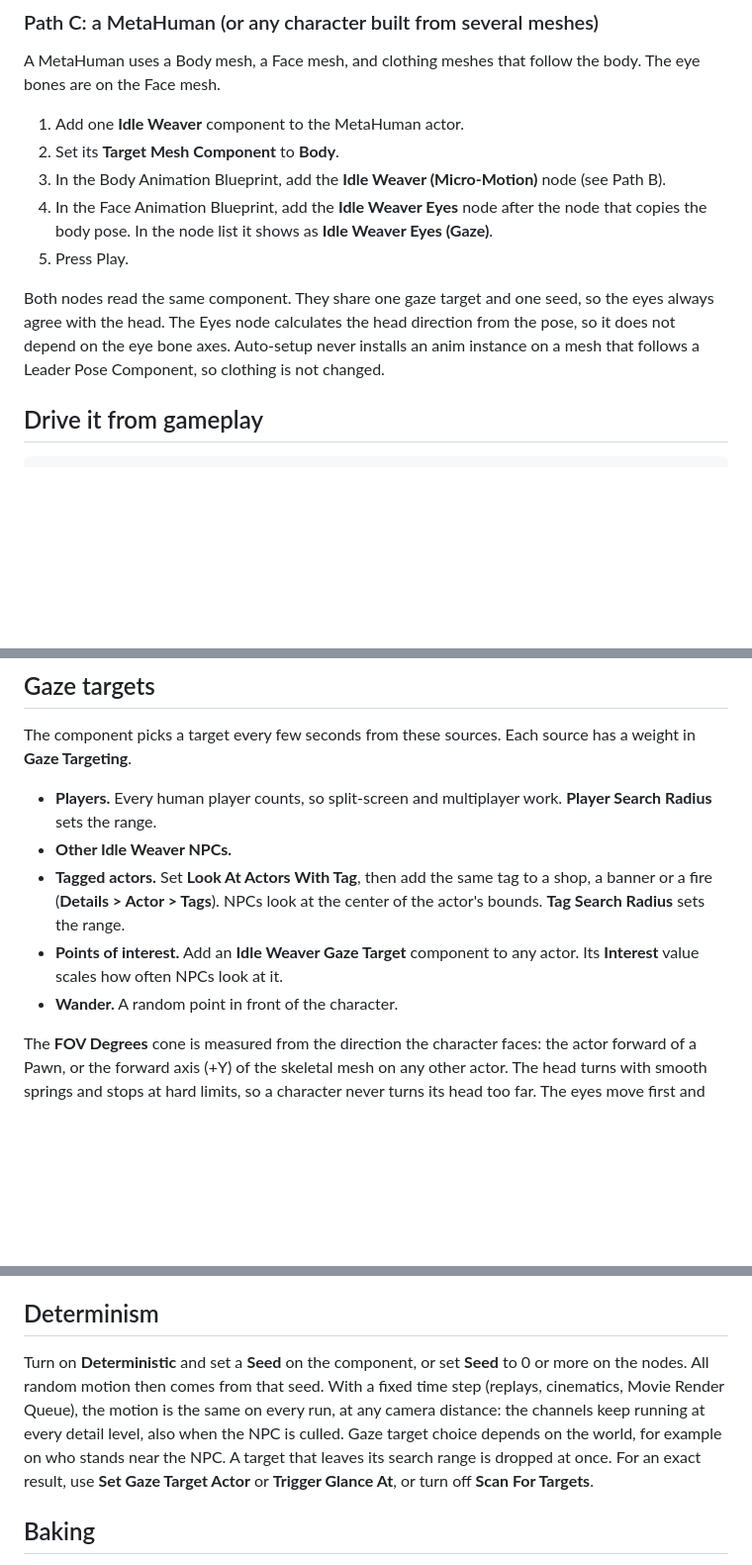
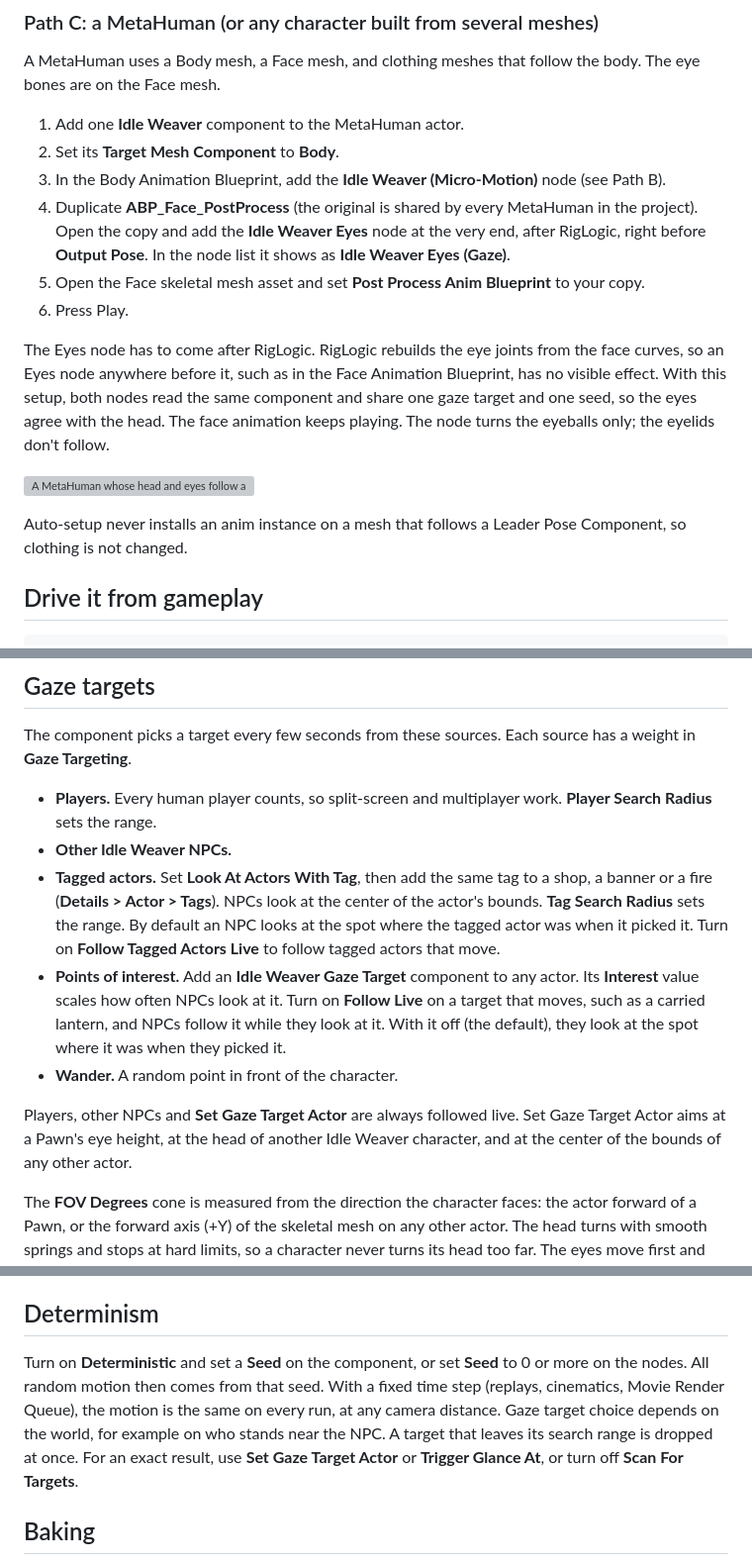
Before and after one commit to arazcreates/IdleWeaver-Docs, a Markdown page: docs/reference.md, 3 parts joined by grey strips. Shown at 99% size. GitHub-like rendering; blank space fills up the shorter version; grey boxes are pictures that could not be loaded.

```diff
--- a/docs/reference.md
+++ b/docs/reference.md
@@ -74,10 +74,15 @@ A MetaHuman uses a Body mesh, a Face mesh, and clothing meshes that follow the b
 1. Add one **Idle Weaver** component to the MetaHuman actor.
 2. Set its **Target Mesh Component** to **Body**.
 3. In the Body Animation Blueprint, add the **Idle Weaver (Micro-Motion)** node (see Path B).
-4. In the Face Animation Blueprint, add the **Idle Weaver Eyes** node after the node that copies the body pose. In the node list it shows as **Idle Weaver Eyes (Gaze)**.
-5. Press Play.
+4. Duplicate **ABP_Face_PostProcess** (the original is shared by every MetaHuman in the project). Open the copy and add the **Idle Weaver Eyes** node at the very end, after RigLogic, right before **Output Pose**. In the node list it shows as **Idle Weaver Eyes (Gaze)**.
+5. Open the Face skeletal mesh asset and set **Post Process Anim Blueprint** to your copy.
+6. Press Play.
 
-Both nodes read the same component. They share one gaze target and one seed, so the eyes always agree with the head. The Eyes node calculates the head direction from the pose, so it does not depend on the eye bone axes. Auto-setup never installs an anim instance on a mesh that follows a Leader Pose Component, so clothing is not changed.
+The Eyes node has to come after RigLogic. RigLogic rebuilds the eye joints from the face curves, so an Eyes node anywhere before it, such as in the Face Animation Blueprint, has no visible effect. With this setup, both nodes read the same component and share one gaze target and one seed, so the eyes agree with the head. The face animation keeps playing. The node turns the eyeballs only; the eyelids don't follow.
+
+![A MetaHuman whose head and eyes follow a red ball, with the Eyes node after RigLogic.](images/metahuman-eyes.gif)
+
+Auto-setup never installs an anim instance on a mesh that follows a Leader Pose Component, so clothing is not changed.
 
 ## Drive it from gameplay
 
@@ -101,9 +106,11 @@ The component picks a target every few seconds from these sources. Each source h
 
 - **Players.** Every human player counts, so split-screen and multiplayer work. **Player Search Radius** sets the range.
 - **Other Idle Weaver NPCs.**
-- **Tagged actors.** Set **Look At Actors With Tag**, then add the same tag to a shop, a banner or a fire (**Details > Actor > Tags**). NPCs look at the center of the actor's bounds. **Tag Search Radius** sets the range.
-- **Points of interest.** Add an **Idle Weaver Gaze Target** component to any actor. Its **Interest** value scales how often NPCs look at it.
+- **Tagged actors.** Set **Look At Actors With Tag**, then add the same tag to a shop, a banner or a fire (**Details > Actor > Tags**). NPCs look at the center of the actor's bounds. **Tag Search Radius** sets the range. By default an NPC looks at the spot where the tagged actor was when it picked it. Turn on **Follow Tagged Actors Live** to follow tagged actors that move.
+- **Points of interest.** Add an **Idle Weaver Gaze Target** component to any actor. Its **Interest** value scales how often NPCs look at it. Turn on **Follow Live** on a target that moves, such as a carried lantern, and NPCs follow it while they look at it. With it off (the default), they look at the spot where it was when they picked it.
 - **Wander.** A random point in front of the character.
+
+Players, other NPCs and **Set Gaze Target Actor** are always followed live. Set Gaze Target Actor aims at a Pawn's eye height, at the head of another Idle Weaver character, and at the center of the bounds of any other actor.
 
 The **FOV Degrees** cone is measured from the direction the character faces: the actor forward of a Pawn, or the forward axis (+Y) of the skeletal mesh on any other actor. The head turns with smooth springs and stops at hard limits, so a character never turns its head too far. The eyes move first and make small quick jumps.
 
@@ -150,7 +157,7 @@ A Pose Library asset holds anchors: authored poses or idle loops. The **Idle Pos
 
 ## Determinism
 
-Turn on **Deterministic** and set a **Seed** on the component, or set **Seed** to 0 or more on the nodes. All random motion then comes from that seed. With a fixed time step (replays, cinematics, Movie Render Queue), the motion is the same on every run, at any camera distance: the channels keep running at every detail level, also when the NPC is culled. Gaze target choice depends on the world, for example on who stands near the NPC. A target that leaves its search range is dropped at once. For an exact result, use **Set Gaze Target Actor** or **Trigger Glance At**, or turn off **Scan For Targets**.
+Turn on **Deterministic** and set a **Seed** on the component, or set **Seed** to 0 or more on the nodes. All random motion then comes from that seed. With a fixed time step (replays, cinematics, Movie Render Queue), the motion is the same on every run, at any camera distance. Gaze target choice depends on the world, for example on who stands near the NPC. A target that leaves its search range is dropped at once. For an exact result, use **Set Gaze Target Actor** or **Trigger Glance At**, or turn off **Scan For Targets**.
 
 ## Baking
 
```
Also changed, not shown: other parts of docs/reference.md (+1 -1 lines), CHANGELOG.md (+7 -0 lines), docs/troubleshooting.md (+2 -2 lines), docs/images/fix-eyes.png, 1 other file.
